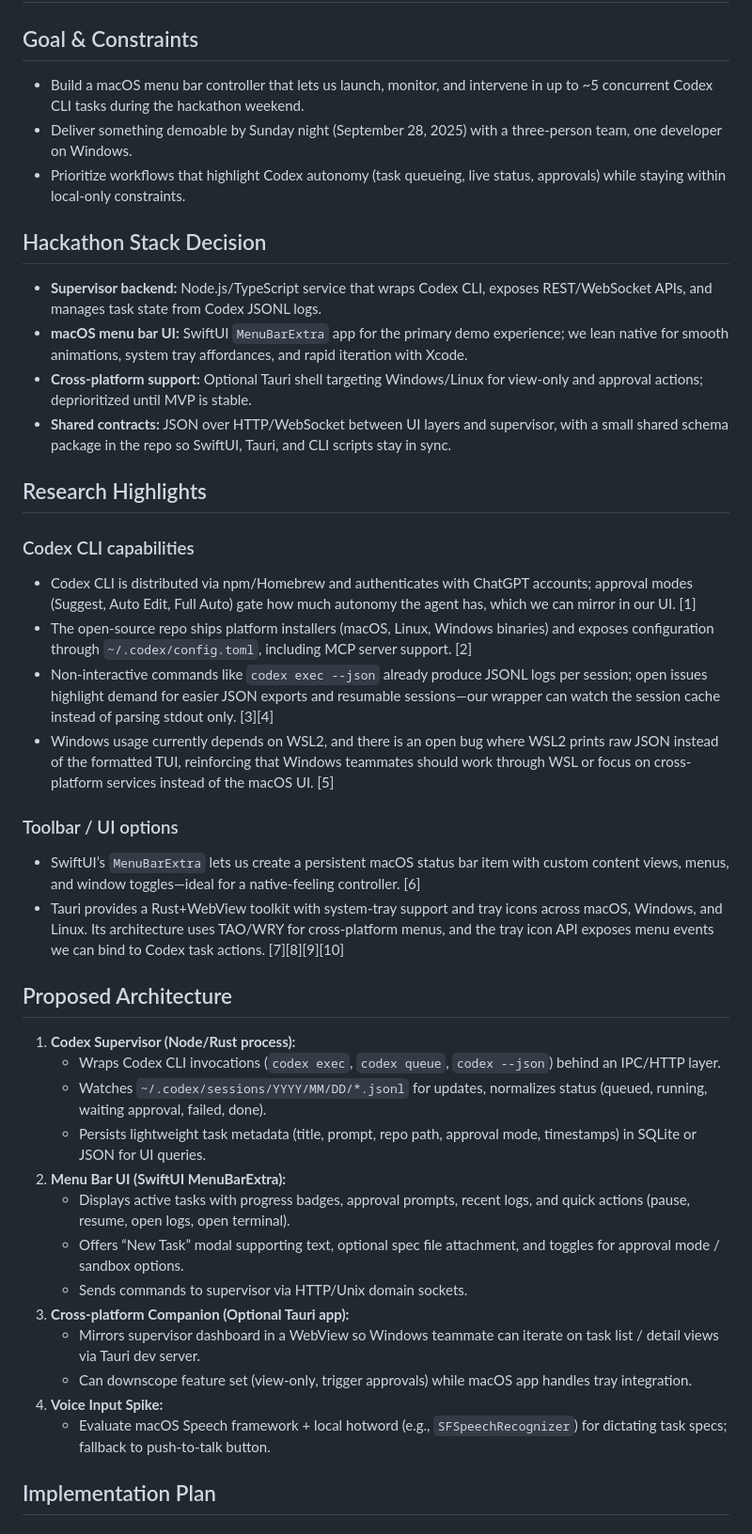
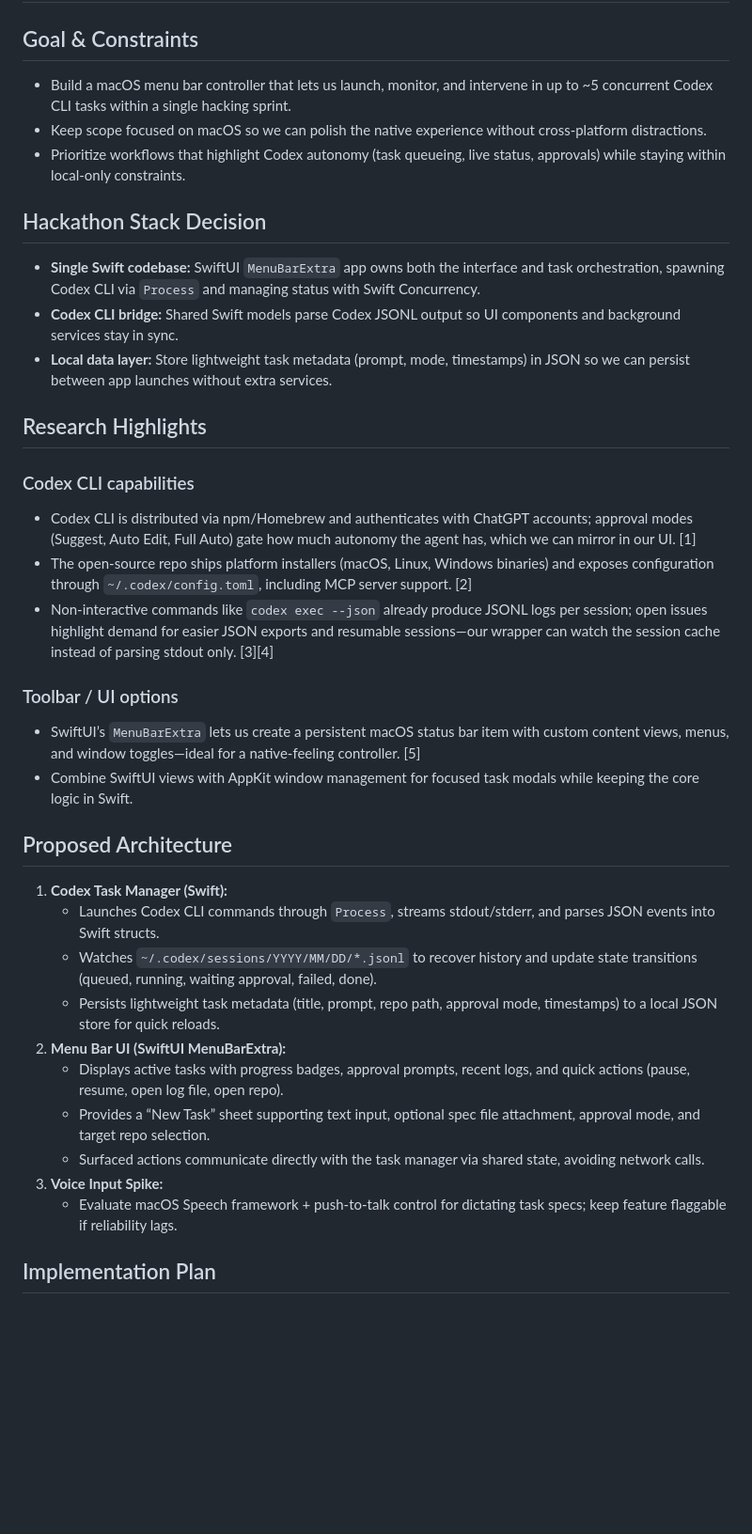
Before and after one commit to GeorgeWingg/Conductor, a Markdown page: Conductor-plan-george.md, the part around the change printed below. Shown: that part at 94% size. Rendered like a GitHub page; blank space fills up the shorter version.

```diff
--- a/Conductor-plan-george.md
+++ b/Conductor-plan-george.md
@@ -1,40 +1,35 @@
 # Conductor Toolbar Plan (George)
 
 ## Goal & Constraints
-- Build a macOS menu bar controller that lets us launch, monitor, and intervene in up to ~5 concurrent Codex CLI tasks during the hackathon weekend.
-- Deliver something demoable by Sunday night (September 28, 2025) with a three-person team, one developer on Windows.
+- Build a macOS menu bar controller that lets us launch, monitor, and intervene in up to ~5 concurrent Codex CLI tasks within a single hacking sprint.
+- Keep scope focused on macOS so we can polish the native experience without cross-platform distractions.
 - Prioritize workflows that highlight Codex autonomy (task queueing, live status, approvals) while staying within local-only constraints.
 
 ## Hackathon Stack Decision
-- **Supervisor backend:** Node.js/TypeScript service that wraps Codex CLI, exposes REST/WebSocket APIs, and manages task state from Codex JSONL logs.
-- **macOS menu bar UI:** SwiftUI `MenuBarExtra` app for the primary demo experience; we lean native for smooth animations, system tray affordances, and rapid iteration with Xcode.
-- **Cross-platform support:** Optional Tauri shell targeting Windows/Linux for view-only and approval actions; deprioritized until MVP is stable.
-- **Shared contracts:** JSON over HTTP/WebSocket between UI layers and supervisor, with a small shared schema package in the repo so SwiftUI, Tauri, and CLI scripts stay in sync.
+- **Single Swift codebase:** SwiftUI `MenuBarExtra` app owns both the interface and task orchestration, spawning Codex CLI via `Process` and managing status with Swift Concurrency.
+- **Codex CLI bridge:** Shared Swift models parse Codex JSONL output so UI components and background services stay in sync.
+- **Local data layer:** Store lightweight task metadata (prompt, mode, timestamps) in JSON so we can persist between app launches without extra services.
 
 ## Research Highlights
 ### Codex CLI capabilities
 - Codex CLI is distributed via npm/Homebrew and authenticates with ChatGPT accounts; approval modes (Suggest, Auto Edit, Full Auto) gate how much autonomy the agent has, which we can mirror in our UI. [1]
 - The open-source repo ships platform installers (macOS, Linux, Windows binaries) and exposes configuration through `~/.codex/config.toml`, including MCP server support. [2]
 - Non-interactive commands like `codex exec --json` already produce JSONL logs per session; open issues highlight demand for easier JSON exports and resumable sessions—our wrapper can watch the session cache instead of parsing stdout only. [3][4]
-- Windows usage currently depends on WSL2, and there is an open bug where WSL2 prints raw JSON instead of the formatted TUI, reinforcing that Windows teammates should work through WSL or focus on cross-platform services instead of the macOS UI. [5]
 
 ### Toolbar / UI options
-- SwiftUI’s `MenuBarExtra` lets us create a persistent macOS status bar item with custom content views, menus, and window toggles—ideal for a native-feeling controller. [6]
-- Tauri provides a Rust+WebView toolkit with system-tray support and tray icons across macOS, Windows, and Linux. Its architecture uses TAO/WRY for cross-platform menus, and the tray icon API exposes menu events we can bind to Codex task actions. [7][8][9][10]
+- SwiftUI’s `MenuBarExtra` lets us create a persistent macOS status bar item with custom content views, menus, and window toggles—ideal for a native-feeling controller. [5]
+- Combine SwiftUI views with AppKit window management for focused task modals while keeping the core logic in Swift.
 
 ## Proposed Architecture
-1. **Codex Supervisor (Node/Rust process):**
-   - Wraps Codex CLI invocations (`codex exec`, `codex queue`, `codex --json`) behind an IPC/HTTP layer.
-   - Watches `~/.codex/sessions/YYYY/MM/DD/*.jsonl` for updates, normalizes status (queued, running, waiting approval, failed, done).
-   - Persists lightweight task metadata (title, prompt, repo path, approval mode, timestamps) in SQLite or JSON for UI queries.
+1. **Codex Task Manager (Swift):**
+   - Launches Codex CLI commands through `Process`, streams stdout/stderr, and parses JSON events into Swift structs.
+   - Watches `~/.codex/sessions/YYYY/MM/DD/*.jsonl` to recover history and update state transitions (queued, running, waiting approval, failed, done).
+   - Persists lightweight task metadata (title, prompt, repo path, approval mode, timestamps) to a local JSON store for quick reloads.
 2. **Menu Bar UI (SwiftUI MenuBarExtra):**
-   - Displays active tasks with progress badges, approval prompts, recent logs, and quick actions (pause, resume, open logs, open terminal).
-   - Offers “New Task” modal supporting text, optional spec file attachment, and toggles for approval mode / sandbox options.
-   - Sends commands to supervisor via HTTP/Unix domain sockets.
-3. **Cross-platform Companion (Optional Tauri app):**
-   - Mirrors supervisor dashboard in a WebView so Windows teammate can iterate on task list / detail views via Tauri dev server.
-   - Can downscope feature set (view-only, trigger approvals) while macOS app handles tray integration.
-4. **Voice Input Spike:**
-   - Evaluate macOS Speech framework + local hotword (e.g., `SFSpeechRecognizer`) for dictating task specs; fallback to push-to-talk button.
+   - Displays active tasks with progress badges, approval prompts, recent logs, and quick actions (pause, resume, open log file, open repo).
+   - Provides a “New Task” sheet supporting text input, optional spec file attachment, approval mode, and target repo selection.
+   - Surfaced actions communicate directly with the task manager via shared state, avoiding network calls.
+3. **Voice Input Spike:**
+   - Evaluate macOS Speech framework + push-to-talk control for dictating task specs; keep feature flaggable if reliability lags.
 
 ## Implementation Plan
```
Also changed, not shown: other parts of Conductor-plan-george.md (+10 -36 lines).
